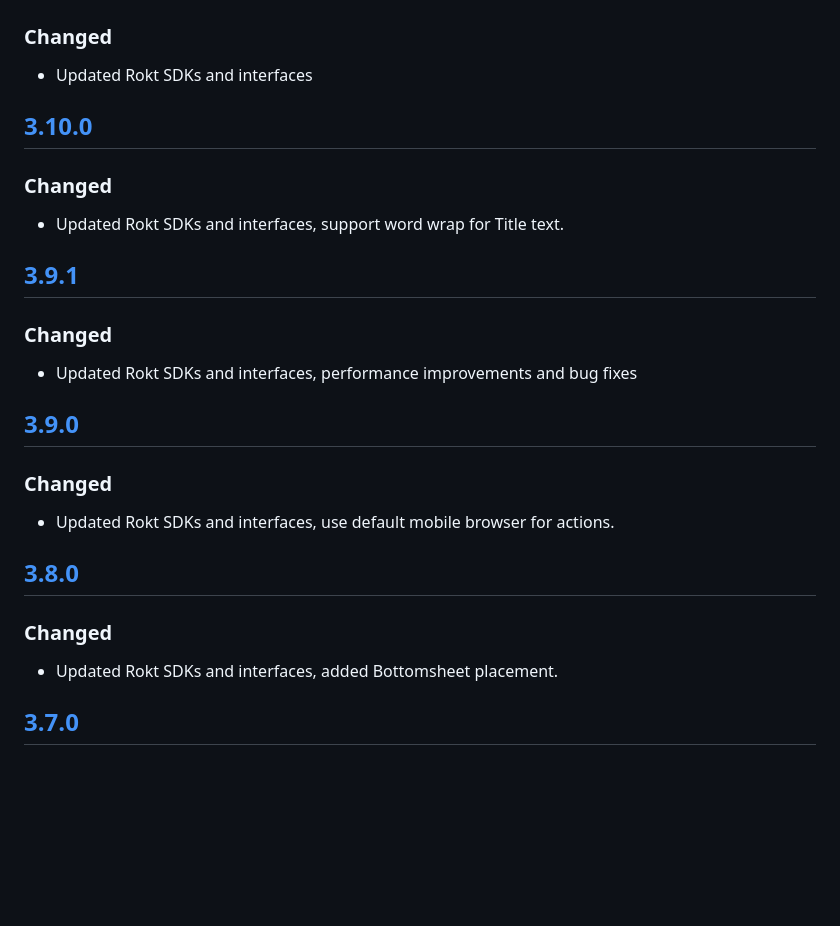
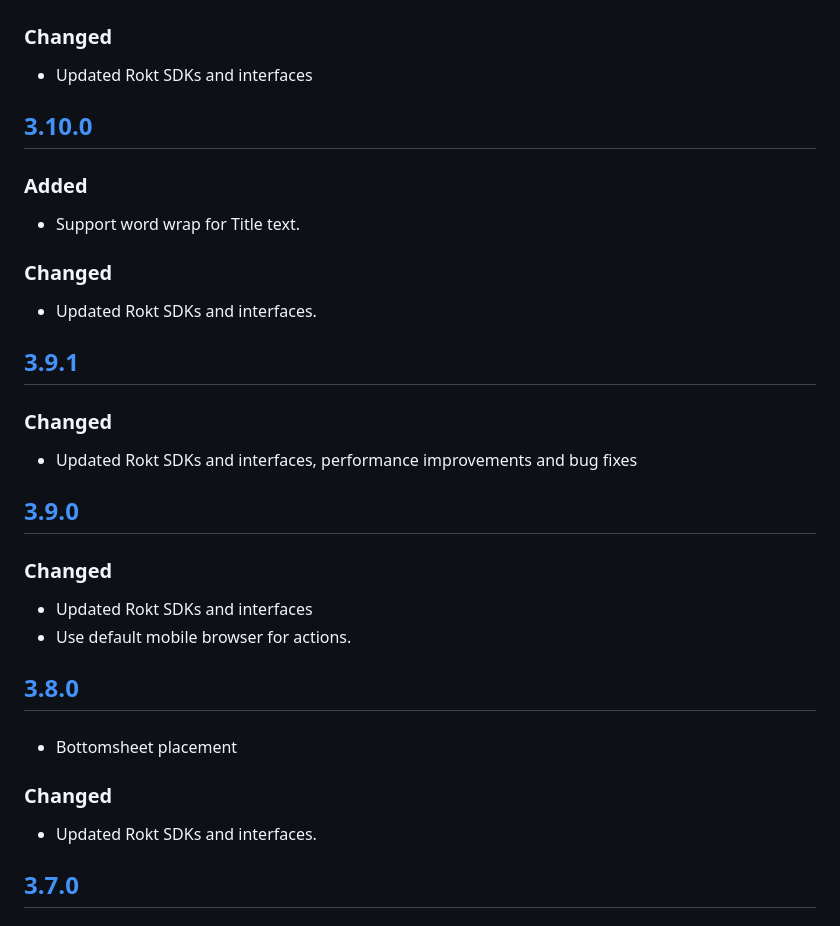
Before and after one commit to ROKT/rokt-sdk-flutter, a Markdown page: CHANGELOG.md, the part around the change. GitHub-like rendering; blank space fills up the shorter version.

Commit message:
Reformat to trigger a new build

```diff
--- a/CHANGELOG.md
+++ b/CHANGELOG.md
@@ -283,9 +283,13 @@ and this project adheres to [Semantic Versioning](https://semver.org/spec/v2.0.0
 
 ## [3.10.0]
 
+### Added
+
+- Support word wrap for Title text.
+
 ### Changed
 
-- Updated Rokt SDKs and interfaces, support word wrap for Title text.
+- Updated Rokt SDKs and interfaces.
 
 ## [3.9.1]
 
@@ -297,13 +301,18 @@ and this project adheres to [Semantic Versioning](https://semver.org/spec/v2.0.0
 
 ### Changed
 
-- Updated Rokt SDKs and interfaces, use default mobile browser for actions.
+- Updated Rokt SDKs and interfaces
+- Use default mobile browser for actions.
 
 ## [3.8.0]
 
+###
+
+- Bottomsheet placement
+
 ### Changed
 
-- Updated Rokt SDKs and interfaces, added Bottomsheet placement.
+- Updated Rokt SDKs and interfaces.
 
 ## [3.7.0]
 
```
